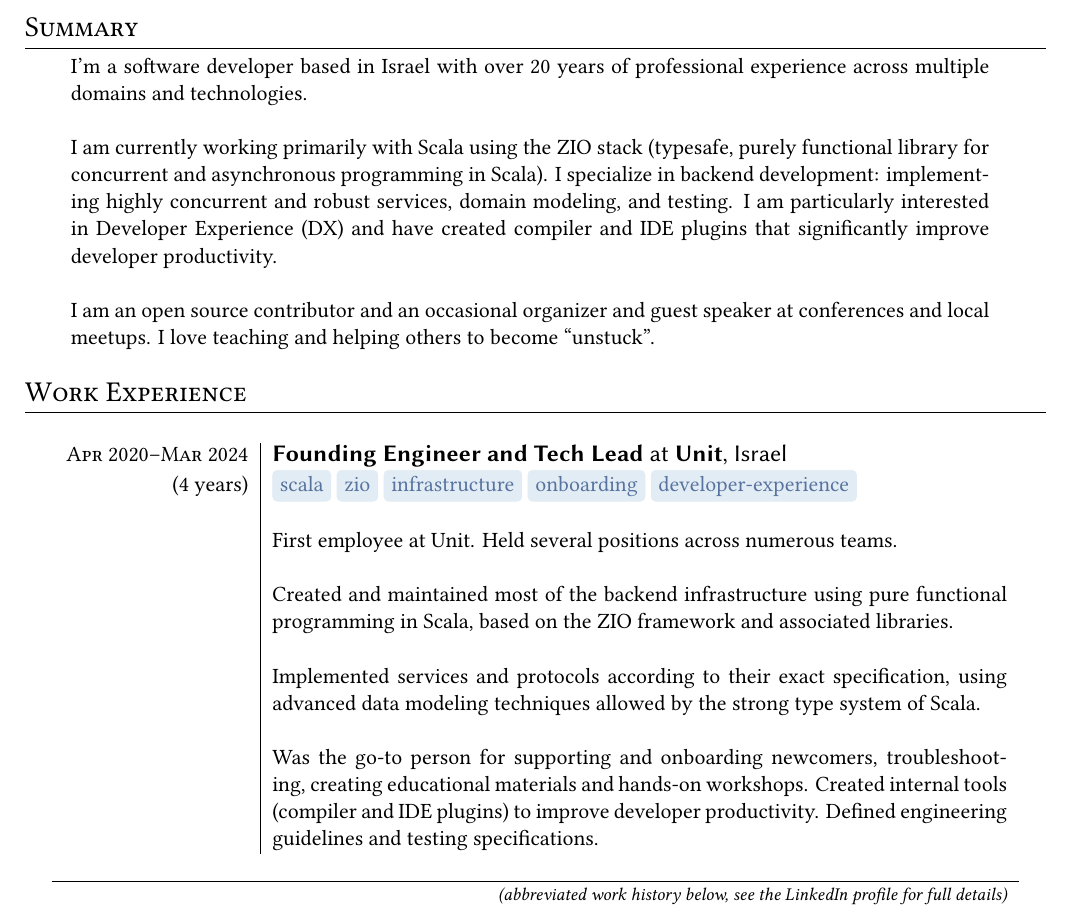
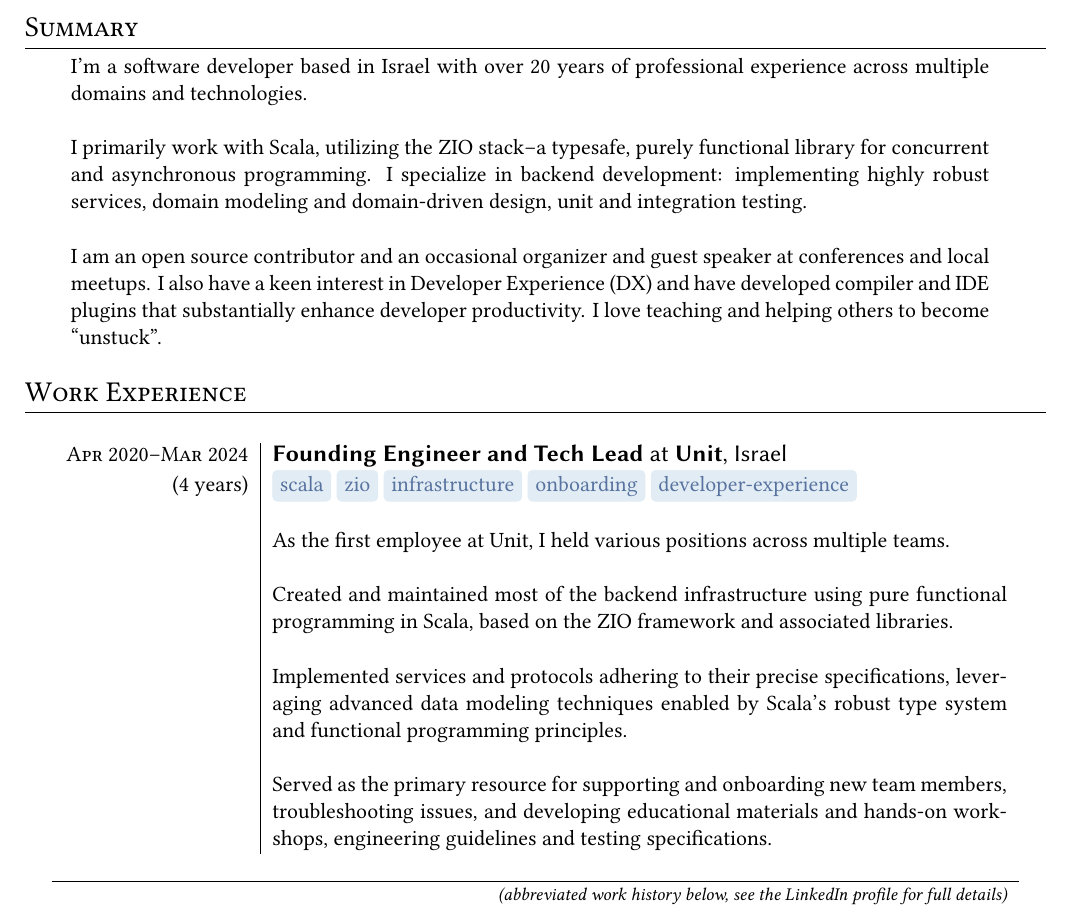
Before and after one commit to hmemcpy/cv, a LaTeX CV (cv.tex): part of page 1 of 2, cut so that both start at the same text. Compiled offline with XeLaTeX.

Commit message:
Update cv.tex

```diff
--- a/cv.tex
+++ b/cv.tex
@@ -65,9 +65,9 @@
 \begin{tabular}{p{0.9\textwidth}}
   I'm a software developer based in Israel with over 20 years of professional experience across multiple domains and technologies.\\\\
 
-  I am currently working primarily with Scala using the ZIO stack (typesafe, purely functional library for concurrent and asynchronous programming in Scala). I specialize in backend development: implementing highly concurrent and robust services, domain modeling, and testing. I am particularly interested in Developer Experience (DX) and have created compiler and IDE plugins that significantly improve developer productivity.\\\\
+  I primarily work with Scala, utilizing the ZIO stack--a typesafe, purely functional library for concurrent and asynchronous programming. I specialize in backend development: implementing highly robust services, domain modeling and domain-driven design, unit and integration testing.\\\\
 
-  I am an open source contributor and an occasional organizer and guest speaker at conferences and local meetups. I love teaching and helping others to become ``unstuck''.
+   I am an open source contributor and an occasional organizer and guest speaker at conferences and local meetups. I also have a keen interest in Developer Experience (DX) and have developed compiler and IDE plugins that substantially enhance developer productivity. I love teaching and helping others to become ``unstuck''.
 \end{tabular}
 
 \section{Work Experience}
@@ -75,10 +75,10 @@
 
   \textsc{Apr 2020--Mar 2024} & \job{Founding Engineer and Tech Lead}{Unit}, Israel \\(4 years)
     &\sotag{scala} \sotag{zio} \sotag{infrastructure} \sotag{onboarding} \sotag{developer-experience} \\&\\
-    &First employee at Unit. Held several positions across numerous teams.\\&\\
+    &As the first employee at Unit, I held various positions across multiple teams.\\&\\
     &Created and maintained most of the backend infrastructure using pure functional programming in Scala, based on the ZIO framework and associated libraries.\\&\\
-    &Implemented services and protocols according to their exact specification, using advanced data modeling techniques allowed by the strong type system of Scala.\\&\\
-    &Was the go-to person for supporting and onboarding newcomers, troubleshooting, creating educational materials and hands-on workshops. Created internal tools (compiler and IDE plugins) to improve developer productivity. Defined engineering guidelines and testing specifications.\\\sep
+    &Implemented services and protocols adhering to their precise specifications, leveraging advanced data modeling techniques enabled by Scala's robust type system and functional programming principles.\\&\\
+    &Served as the primary resource for supporting and onboarding new team members, troubleshooting issues, and developing educational materials and hands-on workshops, engineering guidelines and testing specifications.\\\sep
 
   \hline
   \multicolumn{2}{r}{\footnotesize\itshape (abbreviated work history below, see the LinkedIn profile for full details)}\\\sep
```
